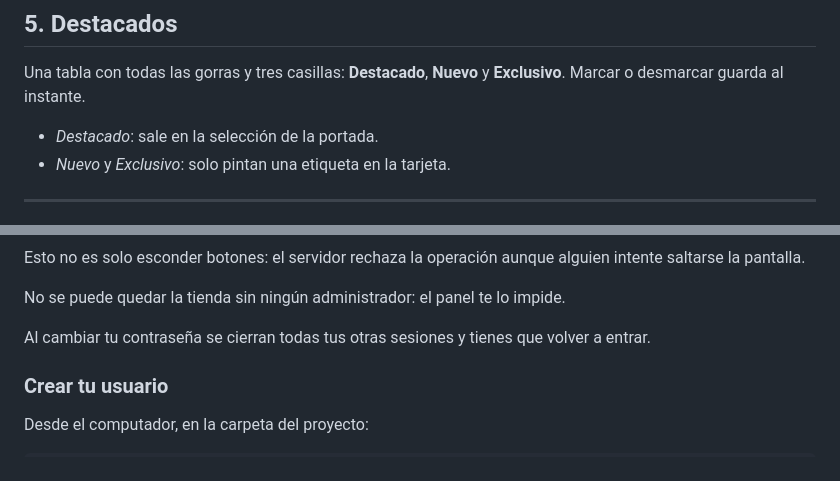
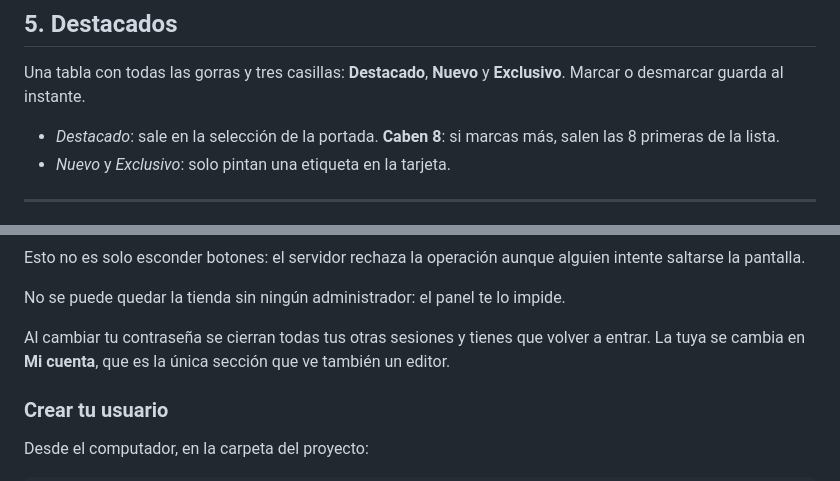
Before and after one commit to DEIV0510/exclusive, a Markdown page: LEEME.md, 2 parts joined by grey strips. Rendered like a GitHub page.

```diff
--- a/LEEME.md
+++ b/LEEME.md
@@ -200,7 +207,7 @@ encenderlos cuando toque, sin volver a escribirlos.
 Una tabla con todas las gorras y tres casillas: **Destacado**, **Nuevo** y
 **Exclusivo**. Marcar o desmarcar guarda al instante.
 
-- *Destacado*: sale en la selección de la portada.
+- *Destacado*: sale en la selección de la portada. **Caben 8**: si marcas más, salen las 8 primeras de la lista.
 - *Nuevo* y *Exclusivo*: solo pintan una etiqueta en la tarjeta.
 
 ---
@@ -273,7 +281,8 @@ alguien intente saltarse la pantalla.
 No se puede quedar la tienda sin ningún administrador: el panel te lo impide.
 
 Al cambiar tu contraseña se cierran todas tus otras sesiones y tienes que
-volver a entrar.
+volver a entrar. La tuya se cambia en **Mi cuenta**, que es la única sección
+que ve también un editor.
 
 ### Crear tu usuario
 
```
Also changed, not shown: other parts of LEEME.md (+46 -16 lines).
